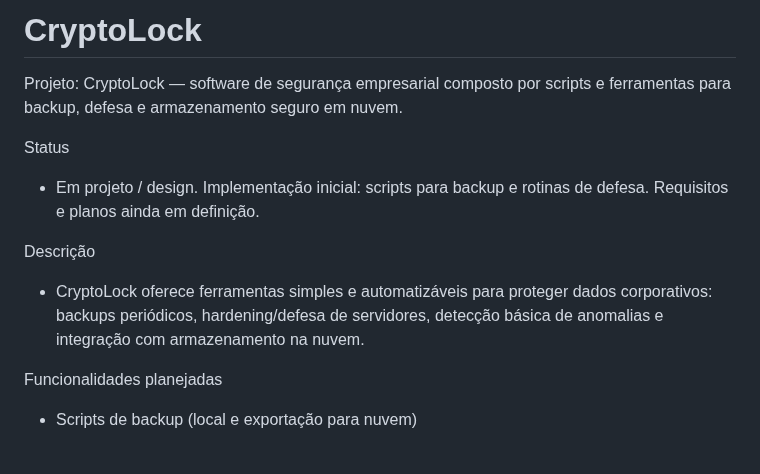
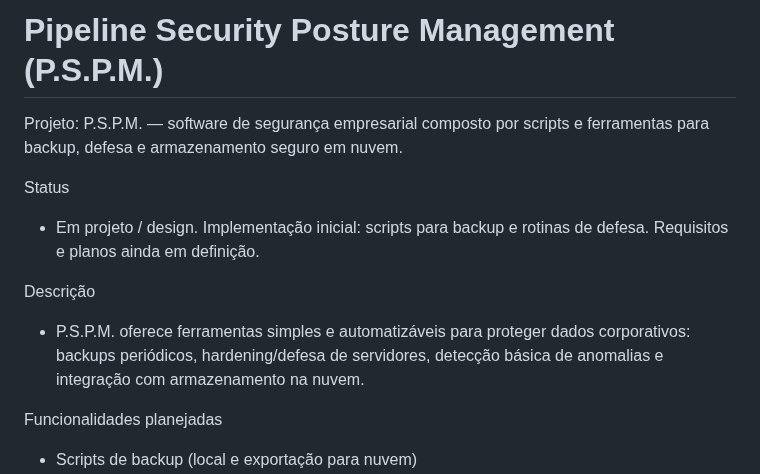
Before and after one commit to KaueG01/Landing_Page, a Markdown page: README.md, the part around the change. GitHub-like rendering; blank space fills up the shorter version.

```diff
--- a/README.md
+++ b/README.md
@@ -1,12 +1,12 @@
-# CryptoLock
+# Pipeline Security Posture Management (P.S.P.M.)
 
-Projeto: CryptoLock — software de segurança empresarial composto por scripts e ferramentas para backup, defesa e armazenamento seguro em nuvem.
+Projeto: P.S.P.M. — software de segurança empresarial composto por scripts e ferramentas para backup, defesa e armazenamento seguro em nuvem.
 
 Status
 - Em projeto / design. Implementação inicial: scripts para backup e rotinas de defesa. Requisitos e planos ainda em definição.
 
 Descrição
-- CryptoLock oferece ferramentas simples e automatizáveis para proteger dados corporativos: backups periódicos, hardening/defesa de servidores, detecção básica de anomalias e integração com armazenamento na nuvem.
+- P.S.P.M. oferece ferramentas simples e automatizáveis para proteger dados corporativos: backups periódicos, hardening/defesa de servidores, detecção básica de anomalias e integração com armazenamento na nuvem.
 
 Funcionalidades planejadas
 - Scripts de backup (local e exportação para nuvem)
```
